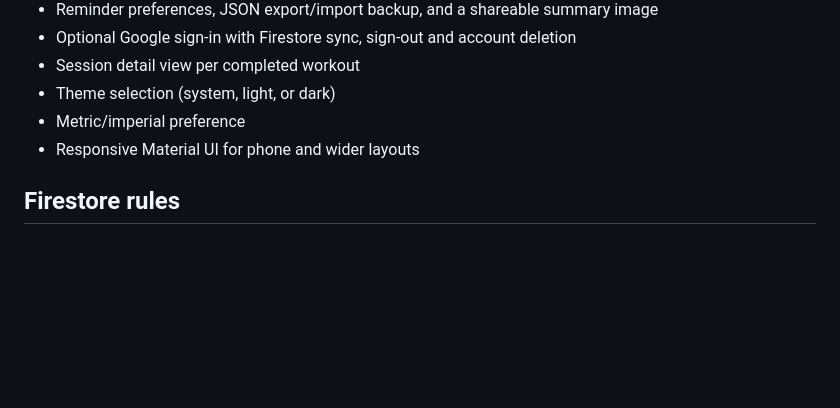
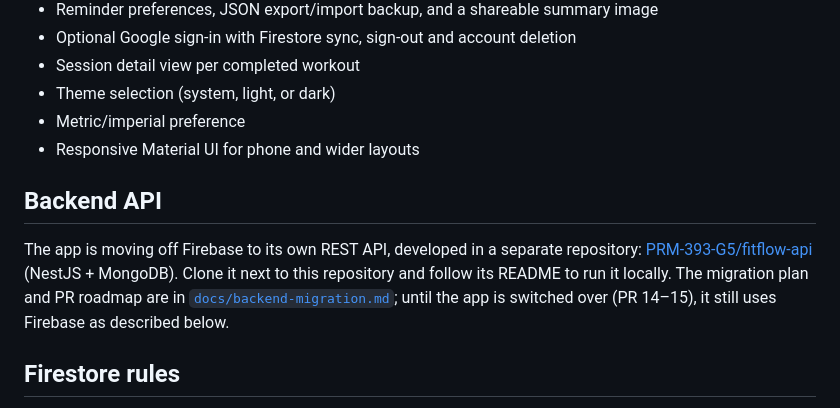
Before and after one commit to PRM-393-G5/fitflow, a Markdown page: README.md, the part around the change. Drawn GitHub-style; blank space fills up the shorter version.

Commit message:
Point the README at the fitflow-api backend repository

```diff
--- a/README.md
+++ b/README.md
@@ -72,6 +72,15 @@ For a distributable Android release, configure a production application ID and r
 - Metric/imperial preference
 - Responsive Material UI for phone and wider layouts
 
+## Backend API
+
+The app is moving off Firebase to its own REST API, developed in a separate
+repository: [PRM-393-G5/fitflow-api](https://github.com/PRM-393-G5/fitflow-api)
+(NestJS + MongoDB). Clone it next to this repository and follow its README
+to run it locally. The migration plan and PR roadmap are in
+[`docs/backend-migration.md`](docs/backend-migration.md); until the app is
+switched over (PR 14–15), it still uses Firebase as described below.
+
 ## Firestore rules
 
 Security rules live in `firestore.rules` (templates public read-only, each user limited to `users/{uid}`). Deploy them with `firebase deploy --only firestore:rules`.
```
